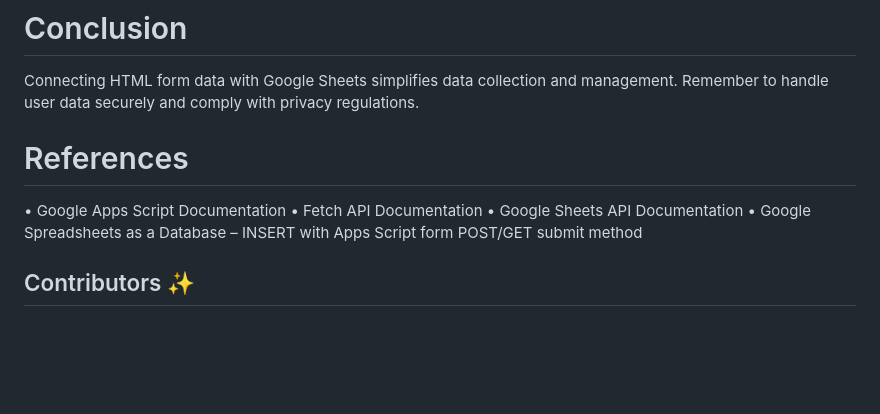
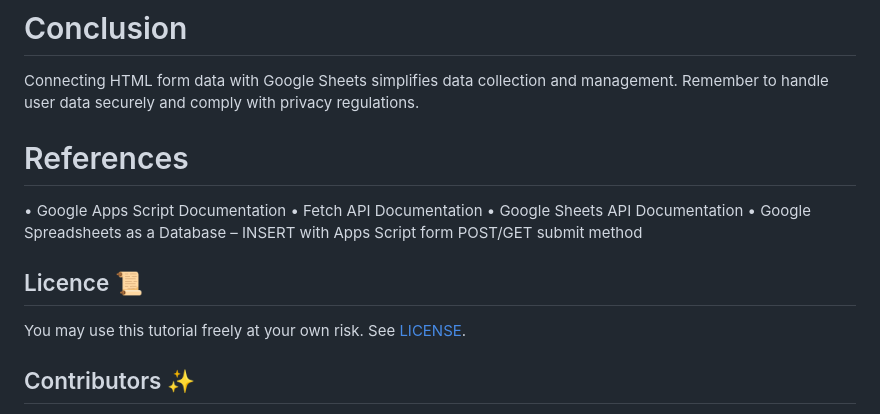
Before and after one commit to SonawaneAshwini/html-form-data-connect-with-Google-Sheet, a Markdown page: README.md, the part around the change. Rendered like a GitHub page; blank space fills up the shorter version.

```diff
--- a/README.md
+++ b/README.md
@@ -62,6 +62,8 @@ Connecting HTML form data with Google Sheets simplifies data collection and mana
 •	Google Sheets API Documentation
 •	Google Spreadsheets as a Database – INSERT with Apps Script form POST/GET submit method
 
+## Licence 📜
+You may use this tutorial freely at your own risk. See [LICENSE](./LICENSE).
 
 ## Contributors ✨
 
```
